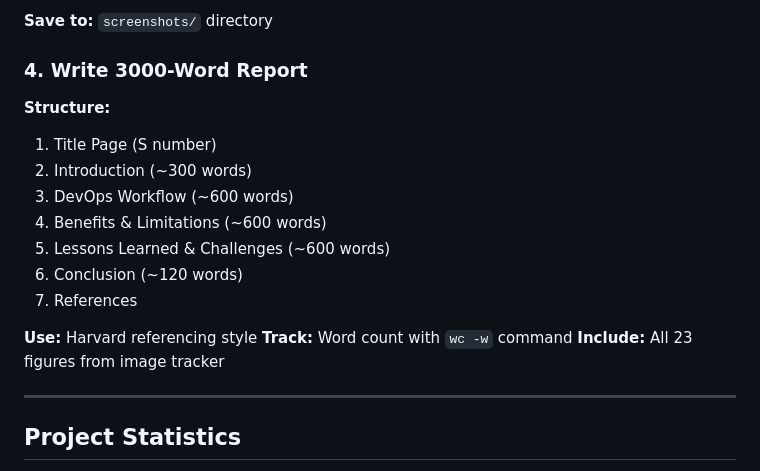
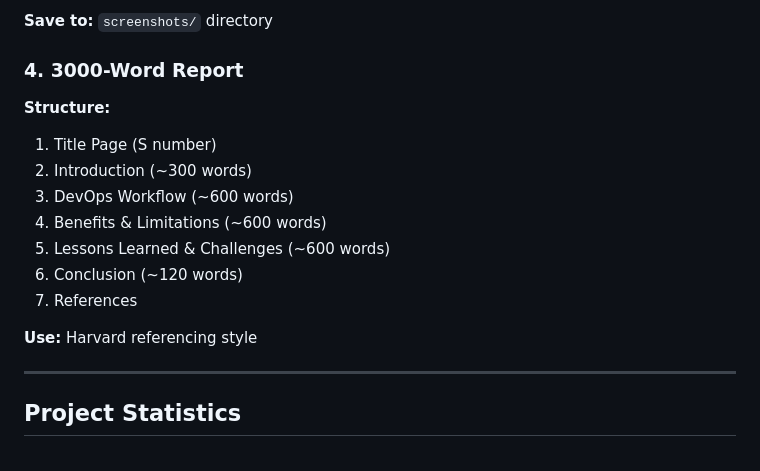
Before and after one commit to zaighumhasaan/ipswitch_retail_store, a Markdown page: docs/PROGRESS_SUMMARY.md, the part around the change. GitHub-like rendering.

Commit message:
Report finalised
.

```diff
--- a/docs/PROGRESS_SUMMARY.md
+++ b/docs/PROGRESS_SUMMARY.md
@@ -174,7 +174,7 @@ git push -u origin master
 
 **Save to:** `screenshots/` directory
 
-### 4. Write 3000-Word Report
+### 4. 3000-Word Report
 **Structure:**
 1. Title Page (S number)
 2. Introduction (~300 words)
@@ -185,8 +185,7 @@ git push -u origin master
 7. References
 
 **Use:** Harvard referencing style
-**Track:** Word count with `wc -w` command
-**Include:** All 23 figures from image tracker
+
 
 ---
 
```
